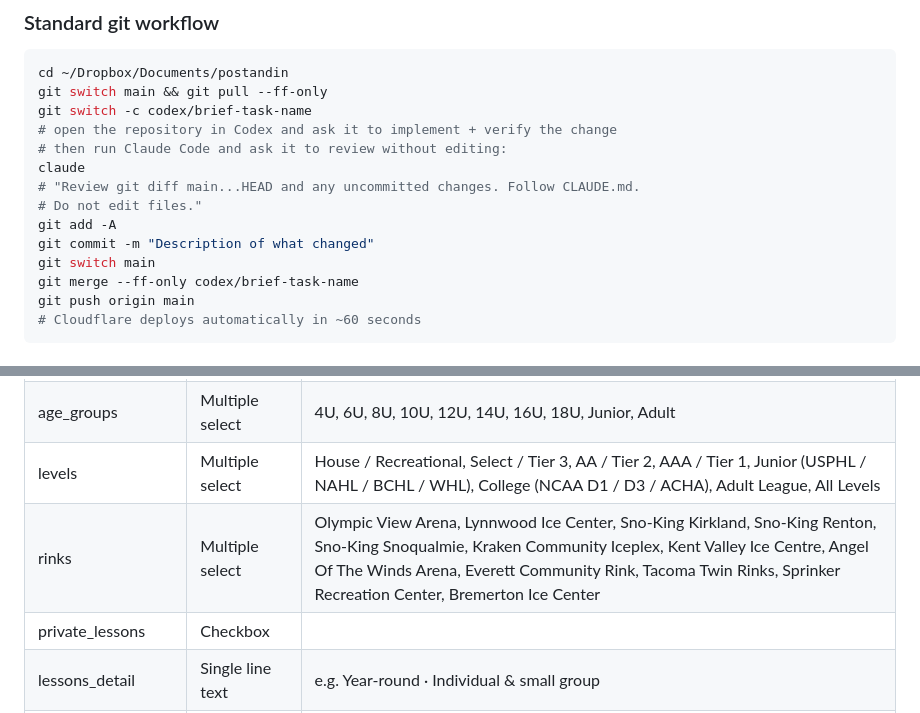
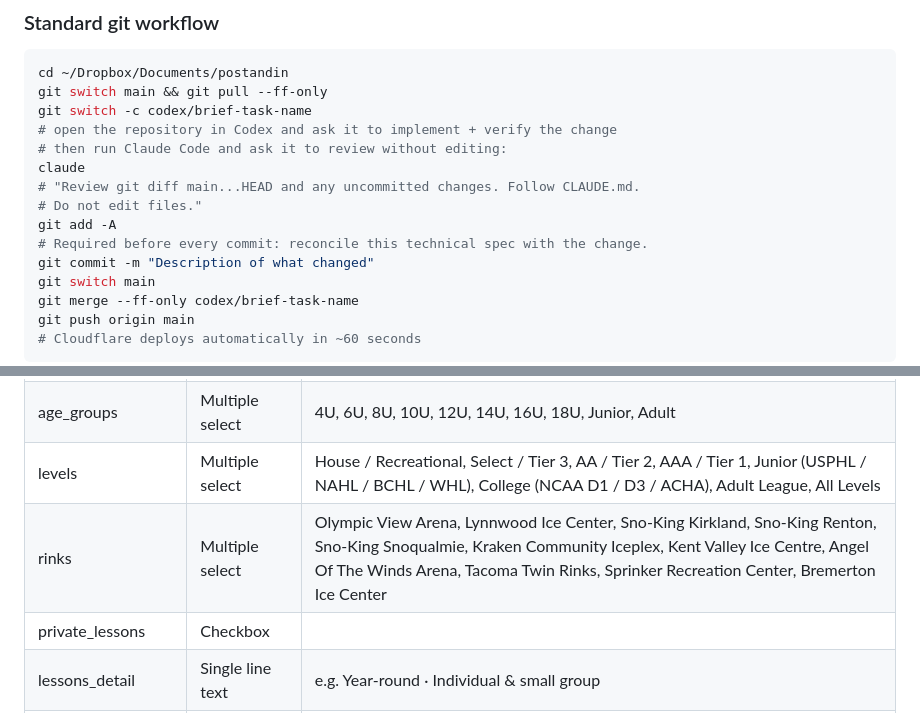
Before and after one commit to gholtgrieve/postandin, a Markdown page: instructions/postandin-technical-spec.md, 2 parts joined by grey strips. Rendered like a GitHub page.

```diff
--- a/instructions/postandin-technical-spec.md
+++ b/instructions/postandin-technical-spec.md
@@ -82,6 +90,7 @@ claude
 # "Review git diff main...HEAD and any uncommitted changes. Follow CLAUDE.md.
 # Do not edit files."
 git add -A
+# Required before every commit: reconcile this technical spec with the change.
 git commit -m "Description of what changed"
 git switch main
 git merge --ff-only codex/brief-task-name
@@ -903,7 +939,7 @@ than an inferred capacity threshold.
 | specialty | Multiple select | Power Skating, Edge Work, Goalie, Shooting / Finishing, Stickhandling, Defense, Hockey IQ, Strength & Conditioning, Overall Development, Video / Game Analysis, Mental Skills / Sports Psychology, Checking & Physical Play, Special Teams, Other |
 | age_groups | Multiple select | 4U, 6U, 8U, 10U, 12U, 14U, 16U, 18U, Junior, Adult |
 | levels | Multiple select | House / Recreational, Select / Tier 3, AA / Tier 2, AAA / Tier 1, Junior (USPHL / NAHL / BCHL / WHL), College (NCAA D1 / D3 / ACHA), Adult League, All Levels |
-| rinks | Multiple select | Olympic View Arena, Lynnwood Ice Center, Sno-King Kirkland, Sno-King Renton, Sno-King Snoqualmie, Kraken Community Iceplex, Kent Valley Ice Centre, Angel Of The Winds Arena, Everett Community Rink, Tacoma Twin Rinks, Sprinker Recreation Center, Bremerton Ice Center |
+| rinks | Multiple select | Olympic View Arena, Lynnwood Ice Center, Sno-King Kirkland, Sno-King Renton, Sno-King Snoqualmie, Kraken Community Iceplex, Kent Valley Ice Centre, Angel Of The Winds Arena, Tacoma Twin Rinks, Sprinker Recreation Center, Bremerton Ice Center |
 | private_lessons | Checkbox | |
 | lessons_detail | Single line text | e.g. Year-round · Individual & small group |
 | bio | Long text | 150–250 words |
```
Also changed, not shown: other parts of instructions/postandin-technical-spec.md (+42 -7 lines).
